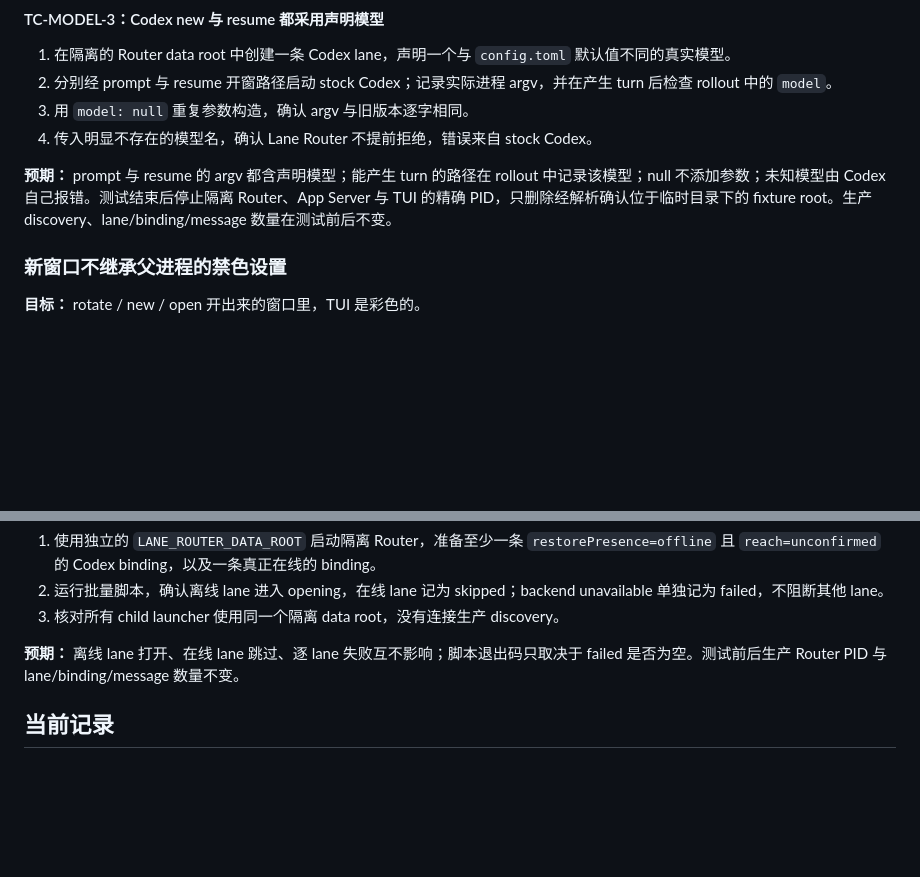
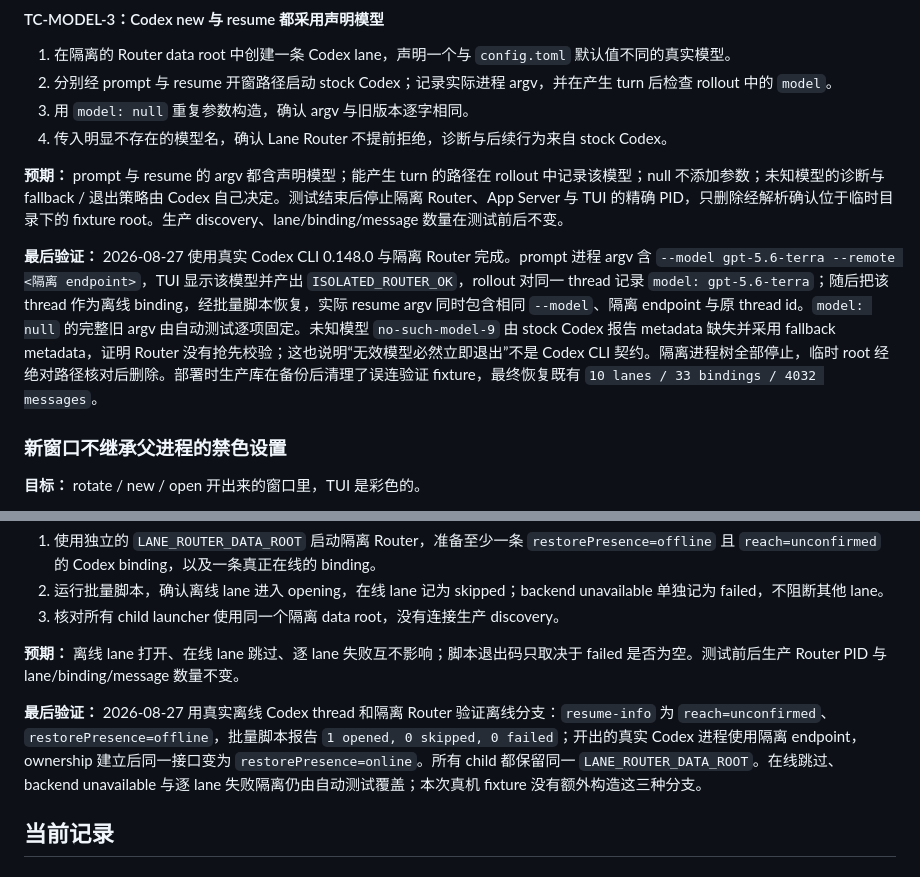
Before and after one commit to MotionlessPeri/lane-router, a Markdown page: docs/manual-tests.md, 2 parts joined by grey strips. Drawn GitHub-style; blank space fills up the shorter version.

Commit message:
docs: record real Codex lane validation

```diff
--- a/docs/manual-tests.md
+++ b/docs/manual-tests.md
@@ -229,9 +229,11 @@ curl -s -X POST http://127.0.0.1:<port>/claude/lifecycle \
 1. 在隔离的 Router data root 中创建一条 Codex lane，声明一个与 `config.toml` 默认值不同的真实模型。
 2. 分别经 prompt 与 resume 开窗路径启动 stock Codex；记录实际进程 argv，并在产生 turn 后检查 rollout 中的 `model`。
 3. 用 `model: null` 重复参数构造，确认 argv 与旧版本逐字相同。
-4. 传入明显不存在的模型名，确认 Lane Router 不提前拒绝，错误来自 stock Codex。
+4. 传入明显不存在的模型名，确认 Lane Router 不提前拒绝，诊断与后续行为来自 stock Codex。
 
-**预期：** prompt 与 resume 的 argv 都含声明模型；能产生 turn 的路径在 rollout 中记录该模型；null 不添加参数；未知模型由 Codex 自己报错。测试结束后停止隔离 Router、App Server 与 TUI 的精确 PID，只删除经解析确认位于临时目录下的 fixture root。生产 discovery、lane/binding/message 数量在测试前后不变。
+**预期：** prompt 与 resume 的 argv 都含声明模型；能产生 turn 的路径在 rollout 中记录该模型；null 不添加参数；未知模型的诊断与 fallback / 退出策略由 Codex 自己决定。测试结束后停止隔离 Router、App Server 与 TUI 的精确 PID，只删除经解析确认位于临时目录下的 fixture root。生产 discovery、lane/binding/message 数量在测试前后不变。
+
+**最后验证：** 2026-08-27 使用真实 Codex CLI 0.148.0 与隔离 Router 完成。prompt 进程 argv 含 `--model gpt-5.6-terra --remote <隔离 endpoint>`，TUI 显示该模型并产出 `ISOLATED_ROUTER_OK`，rollout 对同一 thread 记录 `model: gpt-5.6-terra`；随后把该 thread 作为离线 binding，经批量脚本恢复，实际 resume argv 同时包含相同 `--model`、隔离 endpoint 与原 thread id。`model: null` 的完整旧 argv 由自动测试逐项固定。未知模型 `no-such-model-9` 由 stock Codex 报告 metadata 缺失并采用 fallback metadata，证明 Router 没有抢先校验；这也说明“无效模型必然立即退出”不是 Codex CLI 契约。隔离进程树全部停止，临时 root 经绝对路径核对后删除。部署时生产库在备份后清理了误连验证 fixture，最终恢复既有 `10 lanes / 33 bindings / 4032 messages`。
 
 ### 新窗口不继承父进程的禁色设置
 
@@ -334,6 +336,8 @@ NO_COLOR=1 lane-router-lane new <project>/<lane> --role "<角色说明>"
 
 **预期：** 离线 lane 打开、在线 lane 跳过、逐 lane 失败互不影响；脚本退出码只取决于 failed 是否为空。测试前后生产 Router PID 与 lane/binding/message 数量不变。
 
+**最后验证：** 2026-08-27 用真实离线 Codex thread 和隔离 Router 验证离线分支：`resume-info` 为 `reach=unconfirmed`、`restorePresence=offline`，批量脚本报告 `1 opened, 0 skipped, 0 failed`；开出的真实 Codex 进程使用隔离 endpoint，ownership 建立后同一接口变为 `restorePresence=online`。所有 child 都保留同一 `LANE_ROUTER_DATA_ROOT`。在线跳过、backend unavailable 与逐 lane 失败隔离仍由自动测试覆盖；本次真机 fixture 没有额外构造这三种分支。
+
 ## 当前记录
 
 ### TC-PROJECT-RESTORE-1：重启后从主 lane 恢复同项目原对话
```
Also changed, not shown: 1 other file.
